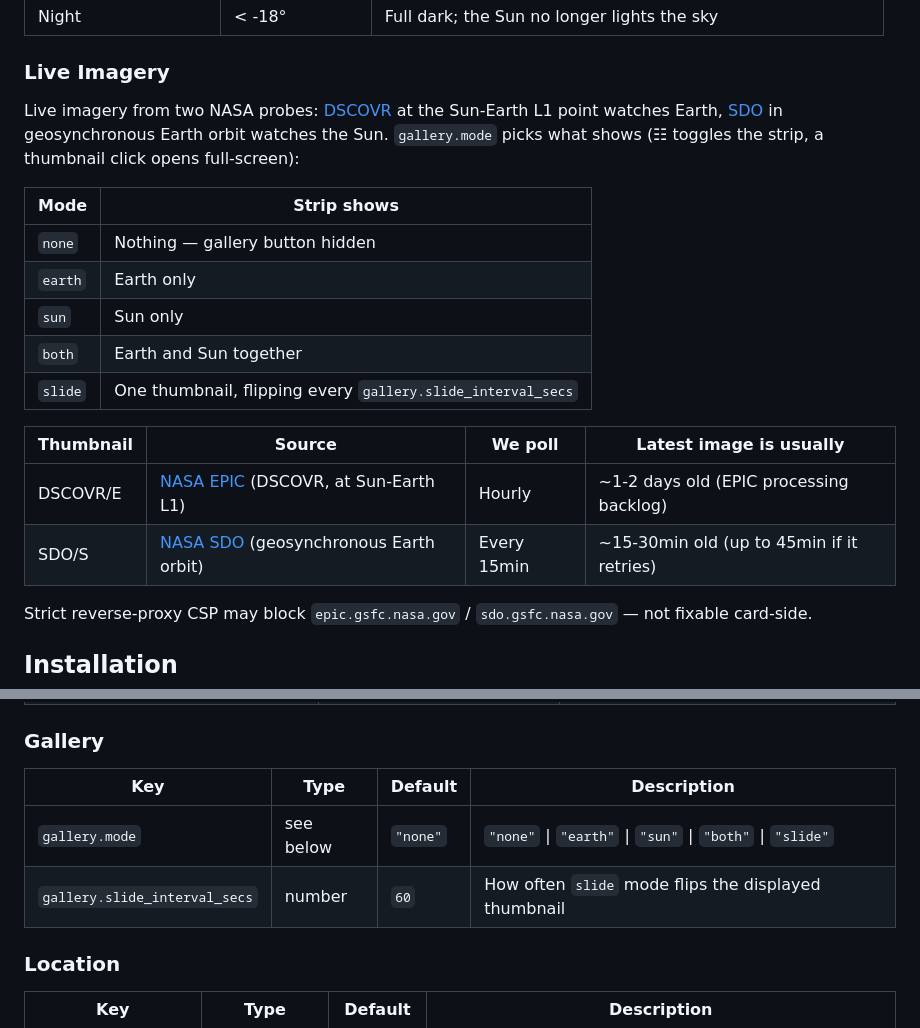
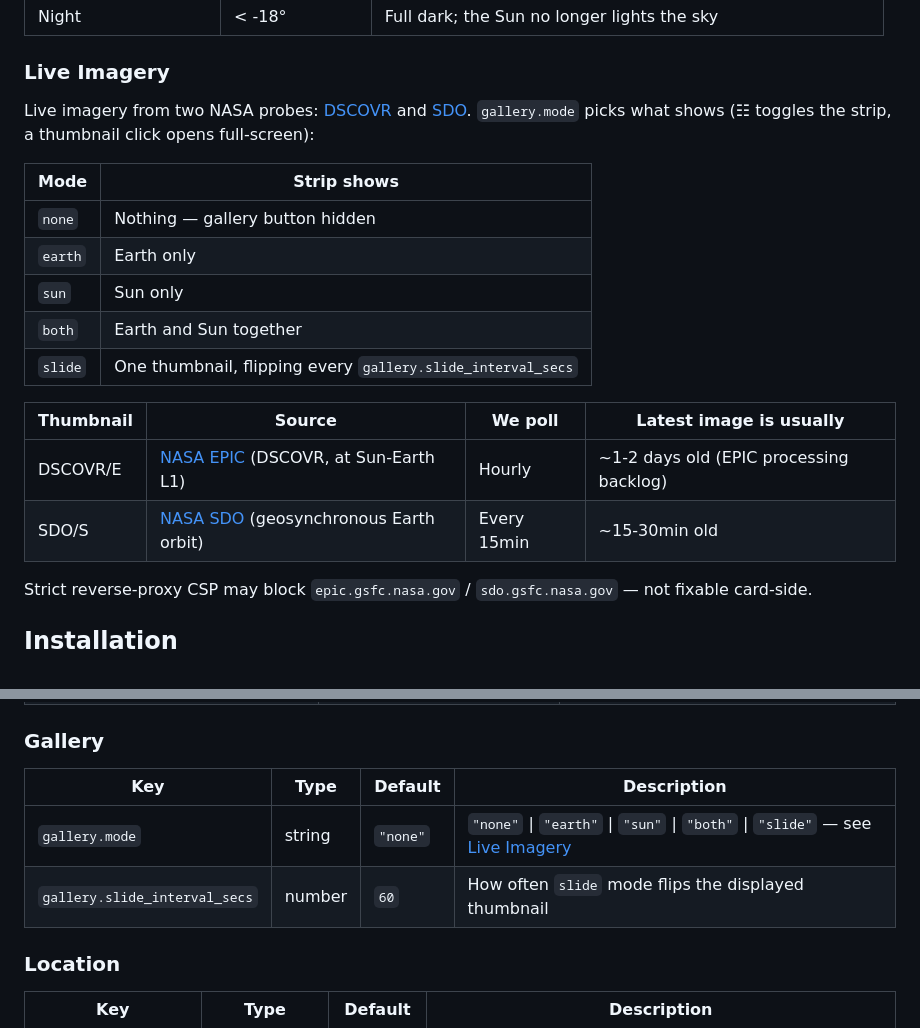
Before and after one commit to marcintk/ha-planetary-solar-system-card, a Markdown page: README.md, 2 parts joined by grey strips. Drawn GitHub-style.

Commit message:
docs: dedupe gallery mode table, drop inaccurate SDO retry claim
Co-Authored-By: Claude Sonnet 5 <noreply@anthropic.com>

```diff
--- a/README.md
+++ b/README.md
@@ -35,9 +35,9 @@ the standard astronomical twilight definitions:
 
 ### Live Imagery
 
-Live imagery from two NASA probes: [DSCOVR](https://epic.gsfc.nasa.gov/) at the Sun-Earth L1 point
-watches Earth, [SDO](https://sdo.gsfc.nasa.gov/) in geosynchronous Earth orbit watches the Sun.
-`gallery.mode` picks what shows (☷ toggles the strip, a thumbnail click opens full-screen):
+Live imagery from two NASA probes: [DSCOVR](https://epic.gsfc.nasa.gov/) and
+[SDO](https://sdo.gsfc.nasa.gov/). `gallery.mode` picks what shows (☷ toggles the strip, a
+thumbnail click opens full-screen):
 
 | Mode    | Strip shows                                                 |
 | ------- | ----------------------------------------------------------- |
@@ -47,10 +47,10 @@ watches Earth, [SDO](https://sdo.gsfc.nasa.gov/) in geosynchronous Earth orbit w
 | `both`  | Earth and Sun together                                      |
 | `slide` | One thumbnail, flipping every `gallery.slide_interval_secs` |
 
-| Thumbnail | Source                                                              | We poll     | Latest image is usually                   |
-| --------- | ------------------------------------------------------------------- | ----------- | ----------------------------------------- |
-| DSCOVR/E  | [NASA EPIC](https://epic.gsfc.nasa.gov/) (DSCOVR, at Sun-Earth L1)  | Hourly      | ~1-2 days old (EPIC processing backlog)   |
-| SDO/S     | [NASA SDO](https://sdo.gsfc.nasa.gov/) (geosynchronous Earth orbit) | Every 15min | ~15-30min old (up to 45min if it retries) |
+| Thumbnail | Source                                                              | We poll     | Latest image is usually                 |
+| --------- | ------------------------------------------------------------------- | ----------- | --------------------------------------- |
+| DSCOVR/E  | [NASA EPIC](https://epic.gsfc.nasa.gov/) (DSCOVR, at Sun-Earth L1)  | Hourly      | ~1-2 days old (EPIC processing backlog) |
+| SDO/S     | [NASA SDO](https://sdo.gsfc.nasa.gov/) (geosynchronous Earth orbit) | Every 15min | ~15-30min old                           |
 
 Strict reverse-proxy CSP may block `epic.gsfc.nasa.gov` / `sdo.gsfc.nasa.gov` — not fixable
 card-side.
@@ -131,10 +131,10 @@ gallery:
 
 ### Gallery
 
-| Key                           | Type      | Default  | Description                                               |
-| ----------------------------- | --------- | -------- | --------------------------------------------------------- |
-| `gallery.mode`                | see below | `"none"` | `"none"` \| `"earth"` \| `"sun"` \| `"both"` \| `"slide"` |
-| `gallery.slide_interval_secs` | number    | `60`     | How often `slide` mode flips the displayed thumbnail      |
+| Key                           | Type   | Default  | Description                                                                                   |
+| ----------------------------- | ------ | -------- | --------------------------------------------------------------------------------------------- |
+| `gallery.mode`                | string | `"none"` | `"none"` \| `"earth"` \| `"sun"` \| `"both"` \| `"slide"` — see [Live Imagery](#live-imagery) |
+| `gallery.slide_interval_secs` | number | `60`     | How often `slide` mode flips the displayed thumbnail                                          |
 
 ### Location
 
```
